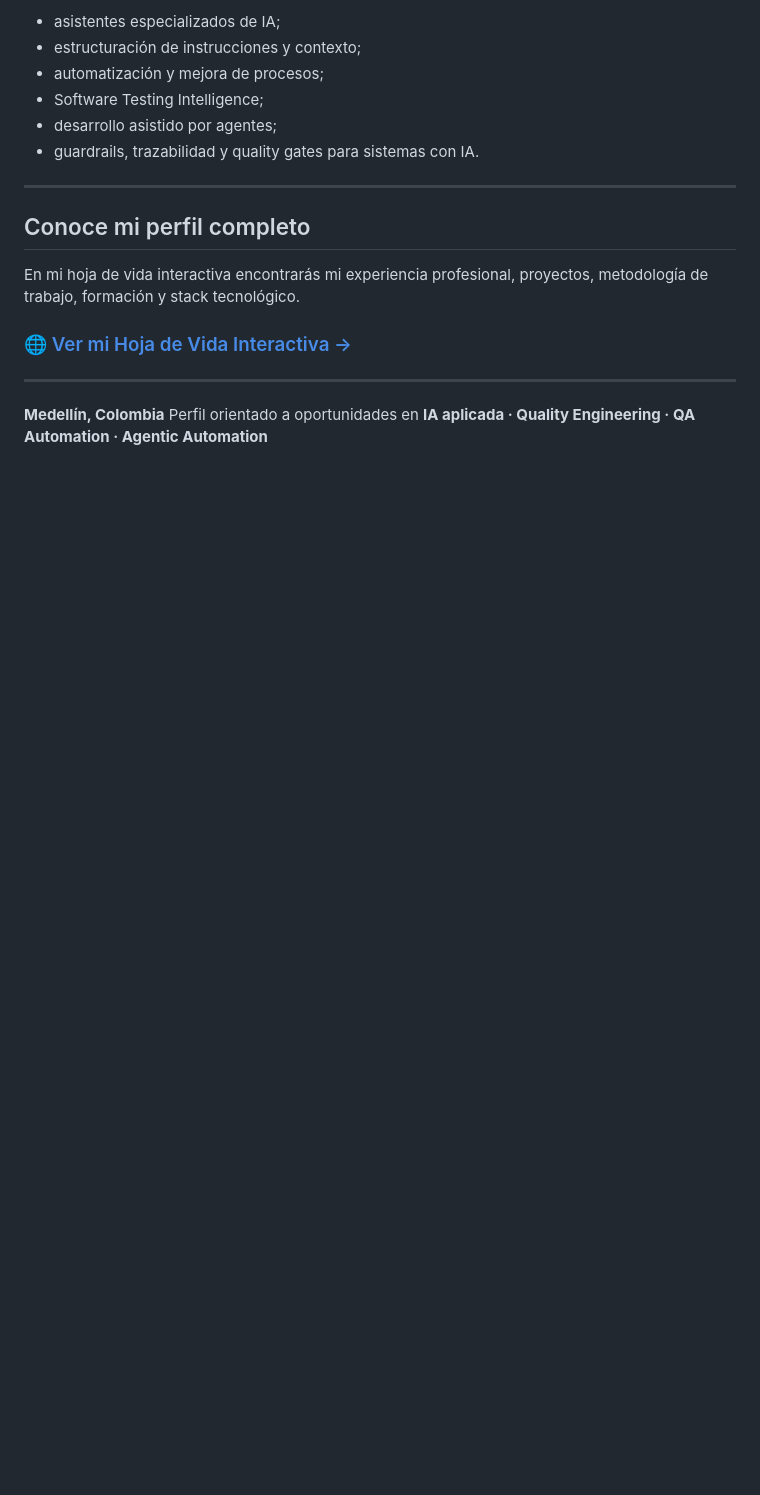
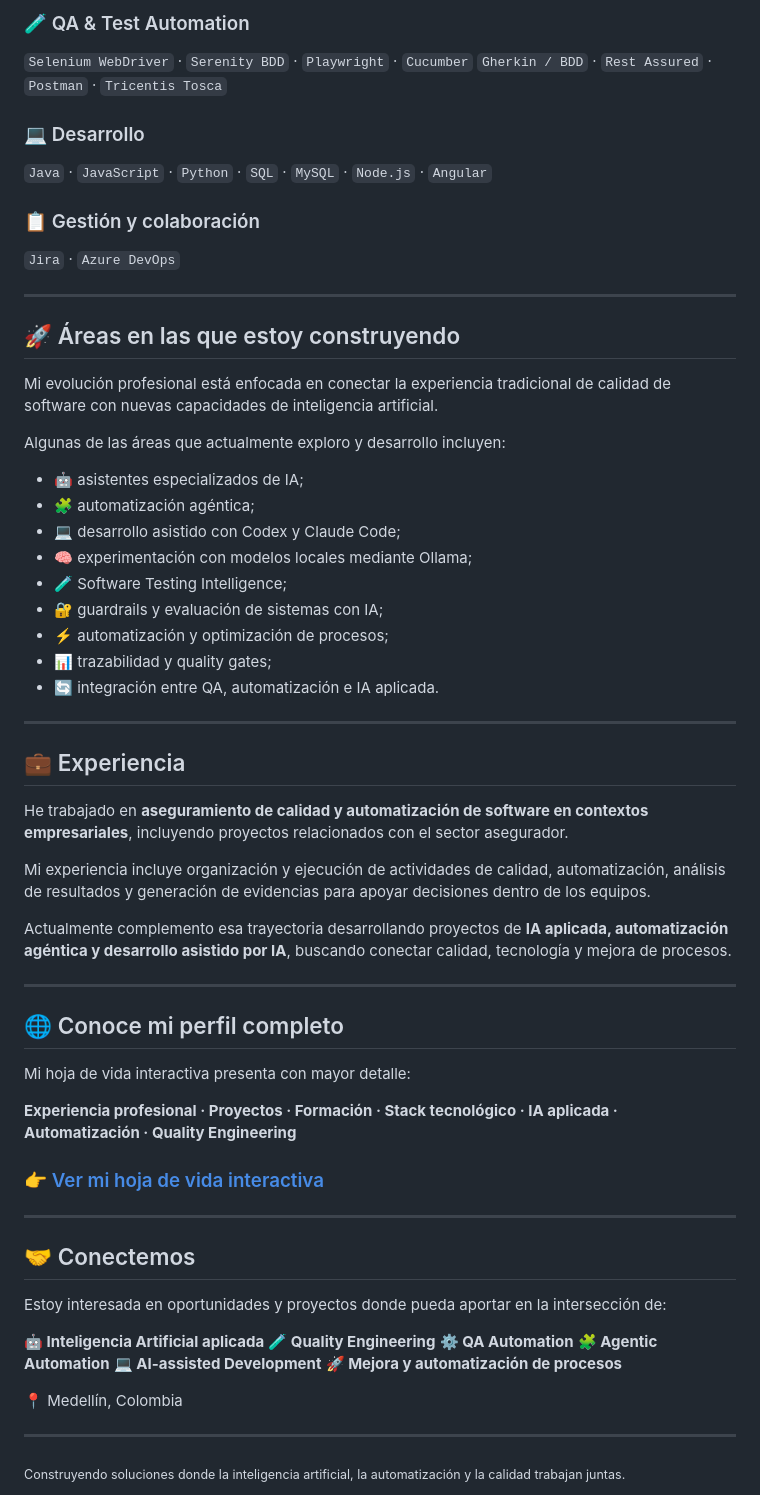
Before and after one commit to KatherinOquendo/KatherinOquendo.github.io, a Markdown page: README.md, the part around one of its changes. Rendered like a GitHub page; blank space fills up the shorter version.

```diff
--- a/README.md
+++ b/README.md
@@ -43,20 +73,72 @@ Entre mis proyectos se encuentran iniciativas relacionadas con:
 
-* asistentes especializados de IA;
-* estructuración de instrucciones y contexto;
-* automatización y mejora de procesos;
-* Software Testing Intelligence;
-* desarrollo asistido por agentes;
-* guardrails, trazabilidad y quality gates para sistemas con IA.
+### 🧪 QA & Test Automation
+
+`Selenium WebDriver` · `Serenity BDD` · `Playwright` · `Cucumber`
+`Gherkin / BDD` · `Rest Assured` · `Postman` · `Tricentis Tosca`
+
+### 💻 Desarrollo
+
+`Java` · `JavaScript` · `Python` · `SQL` · `MySQL` · `Node.js` · `Angular`
+
+### 📋 Gestión y colaboración
+
+`Jira` · `Azure DevOps`
 
 ---
 
-## Conoce mi perfil completo
+## 🚀 Áreas en las que estoy construyendo
 
-En mi hoja de vida interactiva encontrarás mi experiencia profesional, proyectos, metodología de trabajo, formación y stack tecnológico.
+Mi evolución profesional está enfocada en conectar la experiencia tradicional de calidad de software con nuevas capacidades de inteligencia artificial.
 
-### 🌐 [Ver mi Hoja de Vida Interactiva →](https://katherinoquendo.github.io/)
+Algunas de las áreas que actualmente exploro y desarrollo incluyen:
+
+* 🤖 asistentes especializados de IA;
+* 🧩 automatización agéntica;
+* 💻 desarrollo asistido con Codex y Claude Code;
+* 🧠 experimentación con modelos locales mediante Ollama;
+* 🧪 Software Testing Intelligence;
+* 🔐 guardrails y evaluación de sistemas con IA;
+* ⚡ automatización y optimización de procesos;
+* 📊 trazabilidad y quality gates;
+* 🔄 integración entre QA, automatización e IA aplicada.
 
 ---
 
-**Medellín, Colombia**
-Perfil orientado a oportunidades en **IA aplicada · Quality Engineering · QA Automation · Agentic Automation**
+## 💼 Experiencia
+
+He trabajado en **aseguramiento de calidad y automatización de software en contextos empresariales**, incluyendo proyectos relacionados con el sector asegurador.
+
+Mi experiencia incluye organización y ejecución de actividades de calidad, automatización, análisis de resultados y generación de evidencias para apoyar decisiones dentro de los equipos.
+
+Actualmente complemento esa trayectoria desarrollando proyectos de **IA aplicada, automatización agéntica y desarrollo asistido por IA**, buscando conectar calidad, tecnología y mejora de procesos.
+
+---
+
+## 🌐 Conoce mi perfil completo
+
+Mi hoja de vida interactiva presenta con mayor detalle:
+
+**Experiencia profesional · Proyectos · Formación · Stack tecnológico · IA aplicada · Automatización · Quality Engineering**
+
+### 👉 [Ver mi hoja de vida interactiva](https://katherinoquendo.github.io/)
+
+---
+
+## 🤝 Conectemos
+
+Estoy interesada en oportunidades y proyectos donde pueda aportar en la intersección de:
+
+**🤖 Inteligencia Artificial aplicada**
+**🧪 Quality Engineering**
+**⚙️ QA Automation**
+**🧩 Agentic Automation**
+**💻 AI-assisted Development**
+**🚀 Mejora y automatización de procesos**
+
+📍 Medellín, Colombia
+
+---
+
+<sub>
+Construyendo soluciones donde la inteligencia artificial, la automatización y la calidad trabajan juntas.
+</sub>
```
Also changed, not shown: other parts of README.md (+52 -22 lines).
